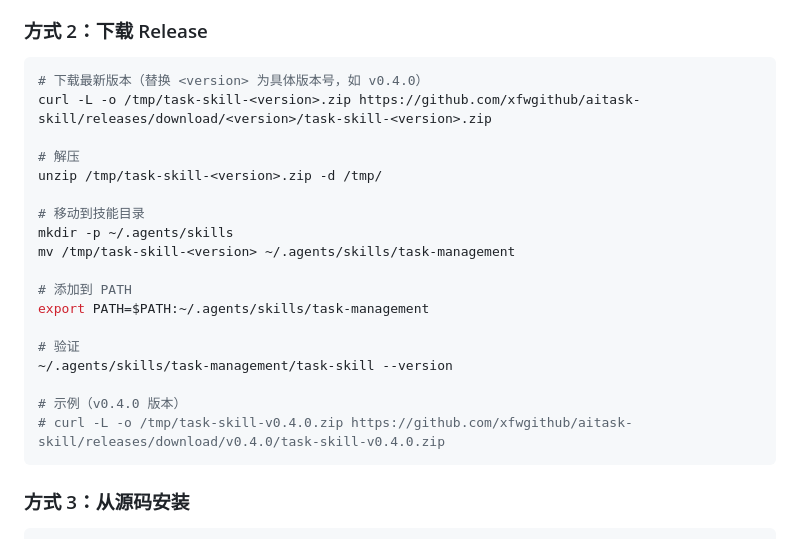
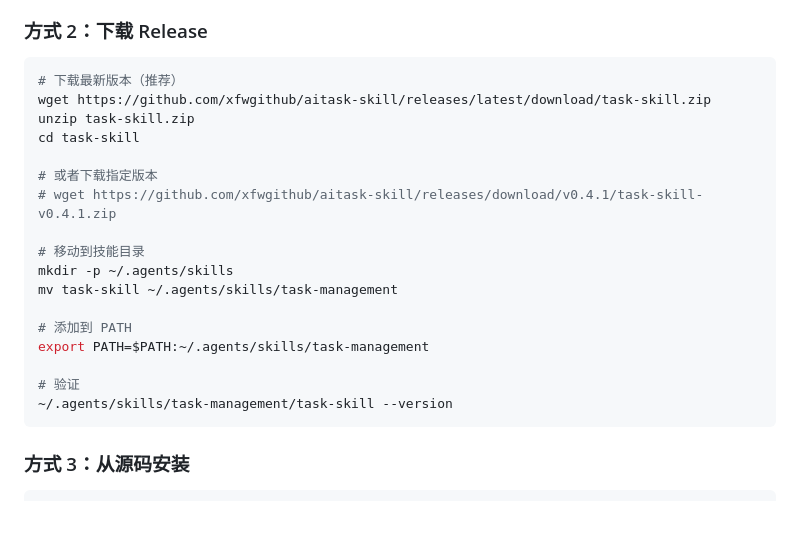
Before and after one commit to xfwgithub/aitask-skill, a Markdown page: README.md, the part around the change. GitHub-like rendering; blank space fills up the shorter version.

````diff
--- a/README.md
+++ b/README.md
@@ -27,24 +27,23 @@ task-skill --help
 ### 方式 2：下载 Release
 
 ```bash
-# 下载最新版本（替换 <version> 为具体版本号，如 v0.4.0）
-curl -L -o /tmp/task-skill-<version>.zip https://github.com/xfwgithub/aitask-skill/releases/download/<version>/task-skill-<version>.zip
+# 下载最新版本（推荐）
+wget https://github.com/xfwgithub/aitask-skill/releases/latest/download/task-skill.zip
+unzip task-skill.zip
+cd task-skill
 
-# 解压
-unzip /tmp/task-skill-<version>.zip -d /tmp/
+# 或者下载指定版本
+# wget https://github.com/xfwgithub/aitask-skill/releases/download/v0.4.1/task-skill-v0.4.1.zip
 
 # 移动到技能目录
 mkdir -p ~/.agents/skills
-mv /tmp/task-skill-<version> ~/.agents/skills/task-management
+mv task-skill ~/.agents/skills/task-management
 
 # 添加到 PATH
 export PATH=$PATH:~/.agents/skills/task-management
 
 # 验证
 ~/.agents/skills/task-management/task-skill --version
-
-# 示例（v0.4.0 版本）
-# curl -L -o /tmp/task-skill-v0.4.0.zip https://github.com/xfwgithub/aitask-skill/releases/download/v0.4.0/task-skill-v0.4.0.zip
 ```
 
 ### 方式 3：从源码安装
````
Also changed, not shown: task-management/SKILL.md (+5 -6 lines).
